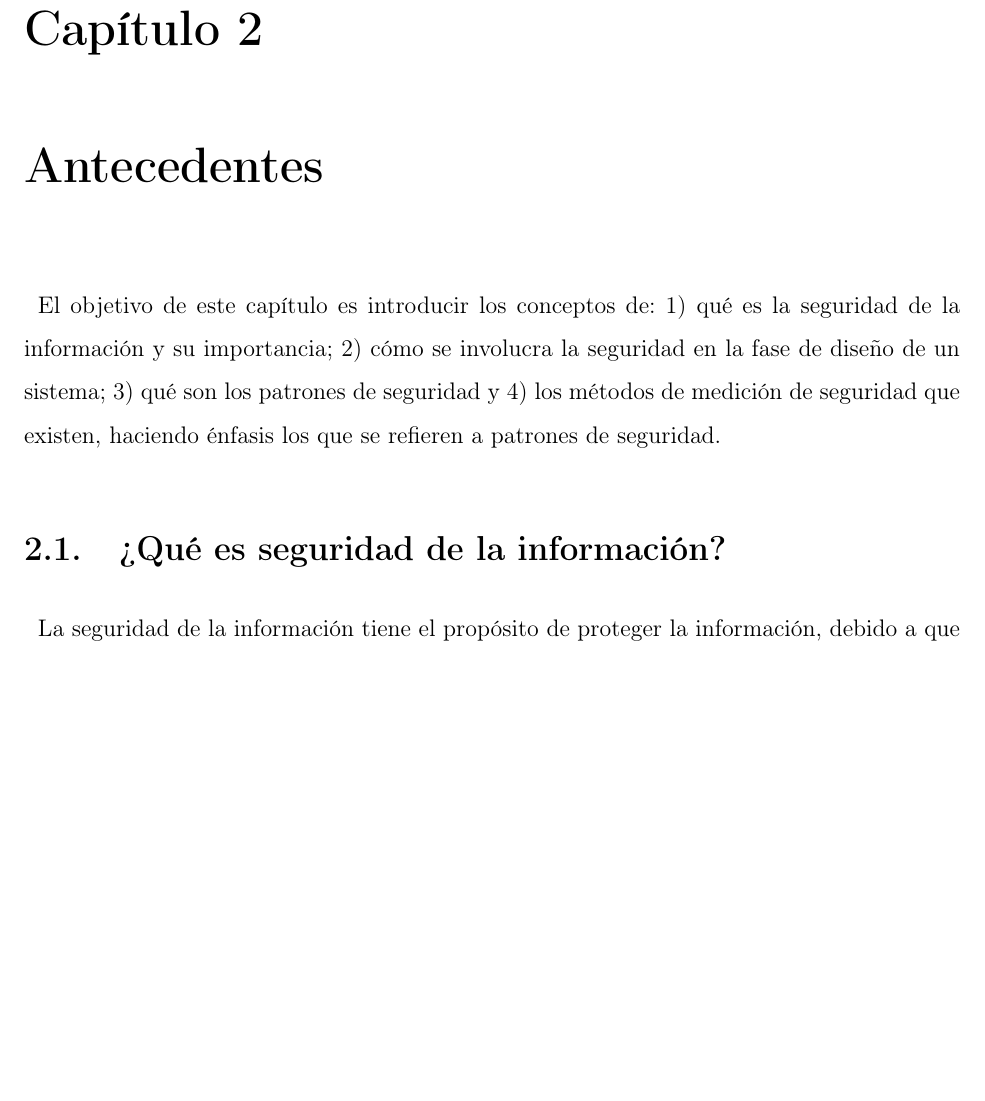
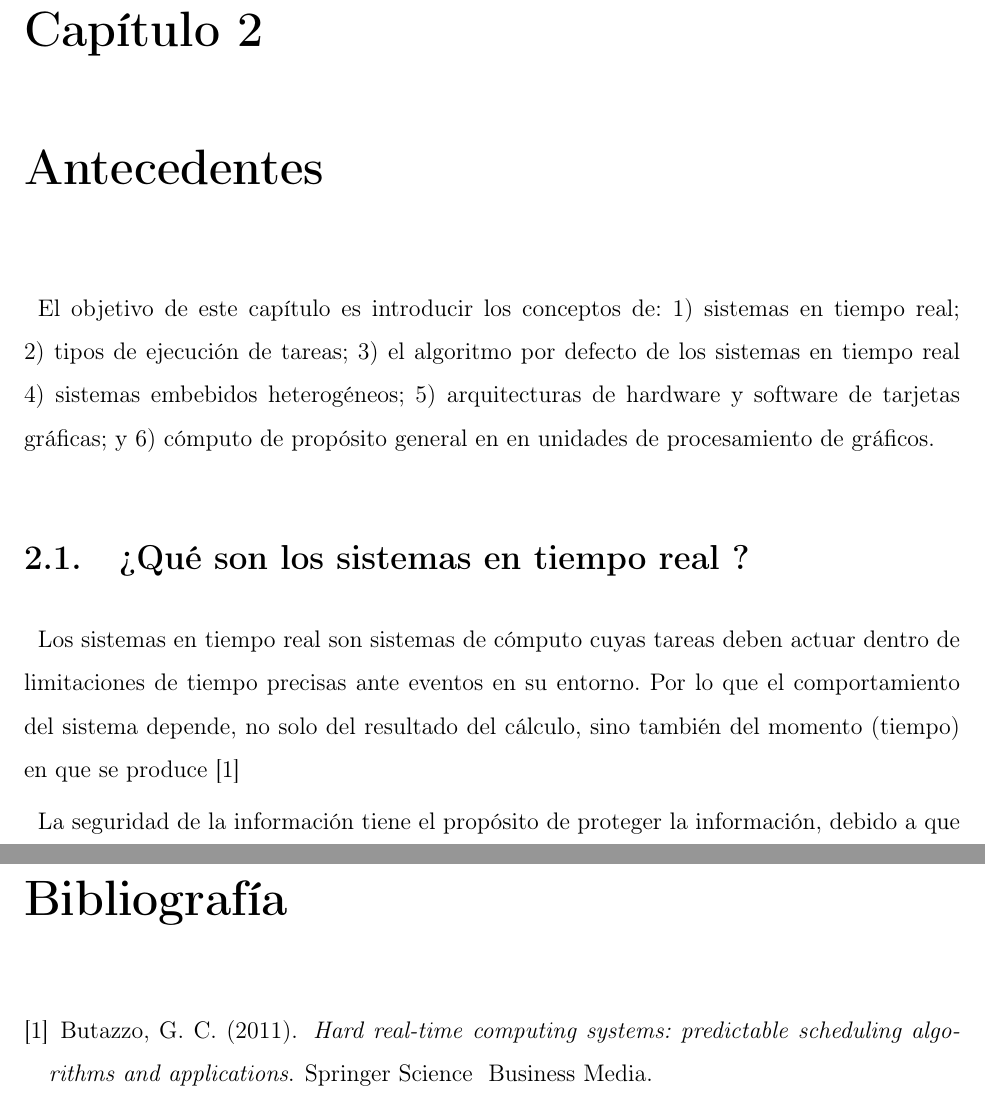
Before and after one commit to antonyayal/mtesis, a LaTeX thesis (Tesis_AABA.tex, which reads Capitulo2-Antecedentes.tex, bibTesis.bib): part of page 17 of 76 before the commit and two parts of pages 19 and 79 of 79 after it, the two joined at a grey line, cut so that both start at the same text, the shorter picture padded with empty space. The pictures show the PDF file Tesis_AABA.pdf that the author committed with the source.

Commit message:
Cambio de biblio

```diff
--- a/Capitulo2-Antecedentes.tex
+++ b/Capitulo2-Antecedentes.tex
@@ -2,11 +2,12 @@
 
 %----------------------------------------------------------------------
 %RESUMEN
-El objetivo de este capítulo es introducir los conceptos de: 1) qué es la seguridad de la información y su importancia; 2) cómo se involucra la seguridad en la fase de diseño de un sistema; 3) qué son los patrones de seguridad y 4) los métodos de medición de seguridad que existen, haciendo énfasis los que se refieren a patrones de seguridad.
+El objetivo de este capítulo es introducir los conceptos de: 1) sistemas en tiempo real; 2) tipos de ejecución de tareas; 3) el algoritmo por defecto de los sistemas en tiempo real 4) sistemas embebidos heterogéneos; 5) arquitecturas de hardware y software de tarjetas gráficas; y 6) cómputo de propósito general en en unidades de procesamiento de gráficos.
+%----------------------------------------------------------------------
+%SISTEMAS EN TIEMPO REAL
+\section{¿Qué son los sistemas en tiempo real ?}\label{sec:segInfo}
 
-%----------------------------------------------------------------------
-%SEGURIDAD DE LA INFORMACIÓN
-\section{¿Qué es seguridad de la información?}\label{sec:segInfo}
+Los sistemas en tiempo real son sistemas de cómputo cuyas tareas deben actuar dentro de limitaciones de tiempo precisas ante eventos en su entorno. Por lo que el comportamiento del sistema depende, no solo del resultado del cálculo, sino también del momento (tiempo) en que se produce \cite{Buta2011}
 
 La seguridad de la información tiene el propósito de proteger la información, debido a que la información forma parte de los activos de cualquier organización \cite{peltier2016information}.
 
--- a/bibTesis.bib
+++ b/bibTesis.bib
@@ -11,5 +15,9 @@
+	Publisher = {Springer Science & Business Media},
+	Title = {Hard real-time computing systems: predictable scheduling algorithms and applications},
+	Year = {2011}}
+
 @article{IntraNode,
-	Author = {Carlos Rea{\~n}o and Federico Silla and Dimitrios S. Nikolopoulos and Blesson Varghese },
+	Author = {Carlos Rea{\~n}o and Federico Silla and Dimitrios S. Nikolopoulos and Blesson Varghese},
 	Date-Added = {2019-08-23 7:06:09 PM -0500},
 	Date-Modified = {2019-08-23 7:07:24 PM -0500},
 	Journal = {IEEE TRANSACTIONS ON PARALLEL AND DISTRIBUTED SYSTEMS},
```
Also changed, not shown: Tesis_AABA.bbl (added), Tesis_AABA.pdf, portada_Oficial.pdf, bibTesis.bib (8 more changed lines), 9 other files.
